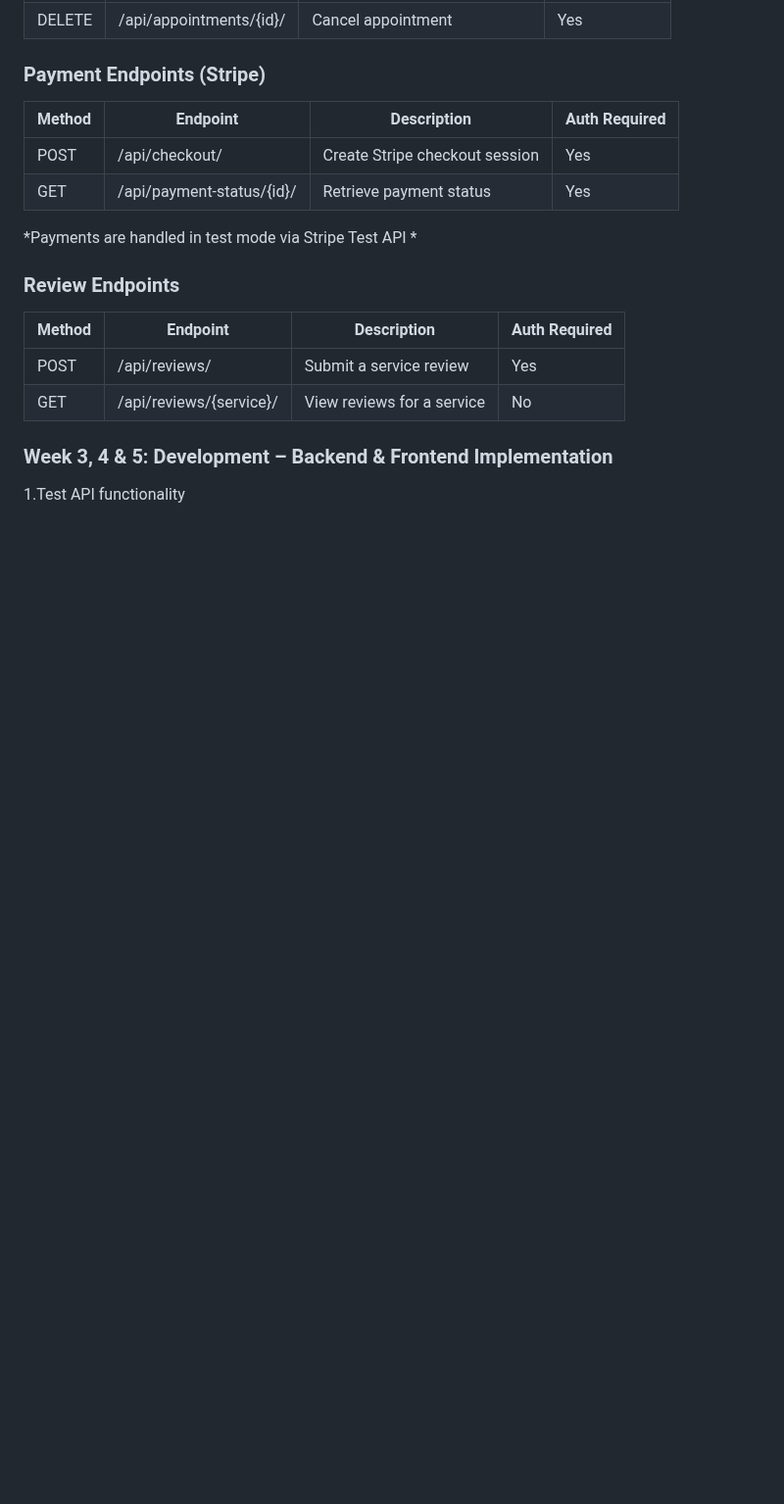
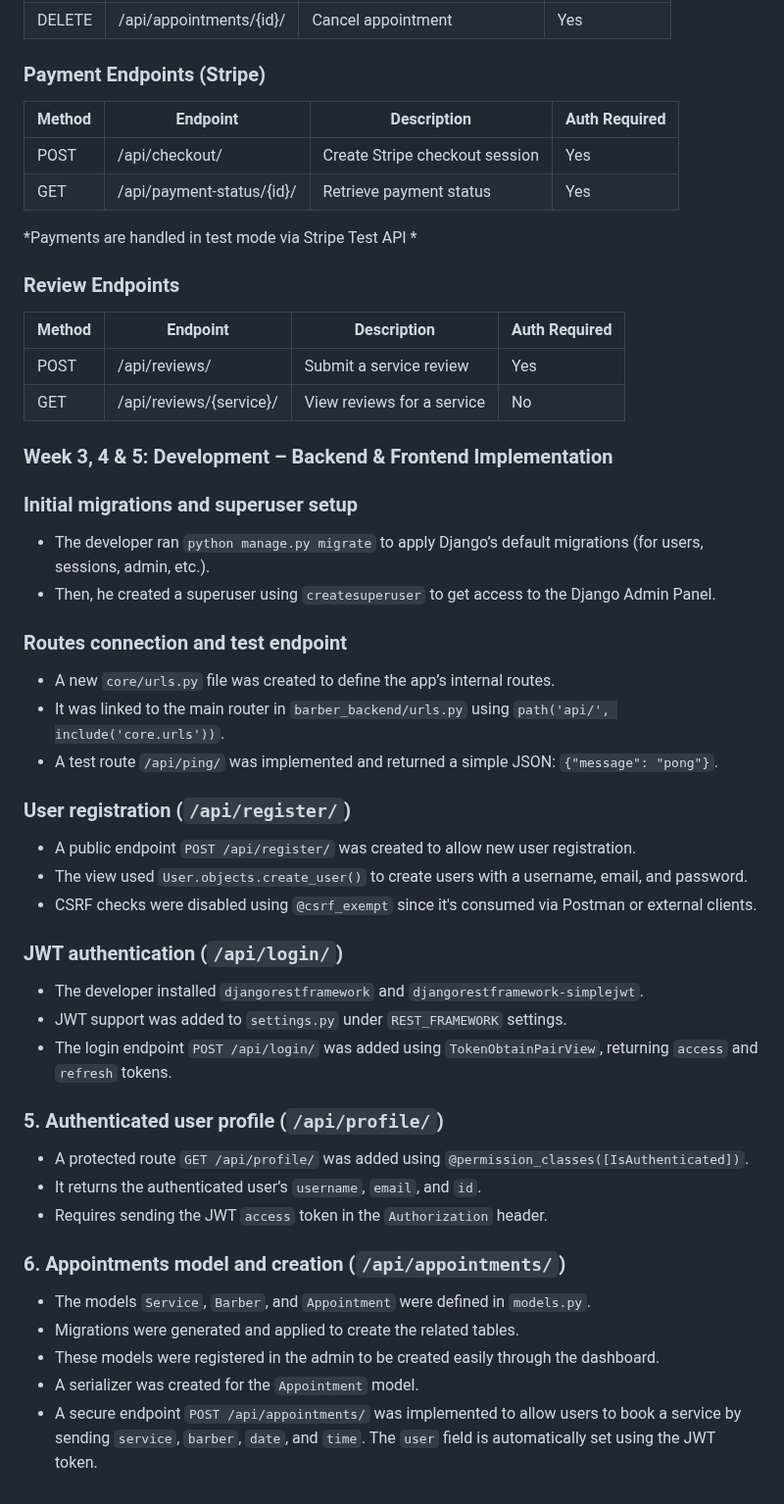
Before and after one commit to Juanes068/Capstone-Project, a Markdown page: README.md, the part around the change. Shown at 98% size. GitHub-like rendering; blank space fills up the shorter version.

```diff
--- a/README.md
+++ b/README.md
@@ -226,4 +226,33 @@ json
 
 ### Week 3, 4 & 5: Development – Backend & Frontend Implementation
 
-  1.Test API functionality
+### Initial migrations and superuser setup
+- The developer ran `python manage.py migrate` to apply Django’s default migrations (for users, sessions, admin, etc.).
+- Then, he created a superuser using `createsuperuser` to get access to the Django Admin Panel.
+
+### Routes connection and test endpoint
+- A new `core/urls.py` file was created to define the app’s internal routes.
+- It was linked to the main router in `barber_backend/urls.py` using `path('api/', include('core.urls'))`.
+- A test route `/api/ping/` was implemented and returned a simple JSON: `{"message": "pong"}`.
+
+### User registration (`/api/register/`)
+- A public endpoint `POST /api/register/` was created to allow new user registration.
+- The view used `User.objects.create_user()` to create users with a username, email, and password.
+- CSRF checks were disabled using `@csrf_exempt` since it's consumed via Postman or external clients.
+
+### JWT authentication (`/api/login/`)
+- The developer installed `djangorestframework` and `djangorestframework-simplejwt`.
+- JWT support was added to `settings.py` under `REST_FRAMEWORK` settings.
+- The login endpoint `POST /api/login/` was added using `TokenObtainPairView`, returning `access` and `refresh` tokens.
+
+### 5. Authenticated user profile (`/api/profile/`)
+- A protected route `GET /api/profile/` was added using `@permission_classes([IsAuthenticated])`.
+- It returns the authenticated user’s `username`, `email`, and `id`.
+- Requires sending the JWT `access` token in the `Authorization` header.
+
+### 6. Appointments model and creation (`/api/appointments/`)
+- The models `Service`, `Barber`, and `Appointment` were defined in `models.py`.
+- Migrations were generated and applied to create the related tables.
+- These models were registered in the admin to be created easily through the dashboard.
+- A serializer was created for the `Appointment` model.
+- A secure endpoint `POST /api/appointments/` was implemented to allow users to book a service by sending `service`, `barber`, `date`, and `time`. The `user` field is automatically set using the JWT token.
```
